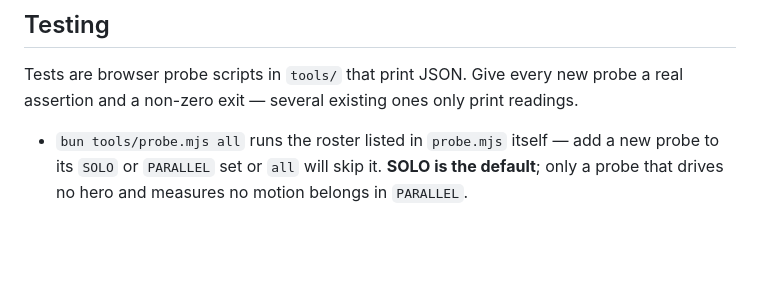
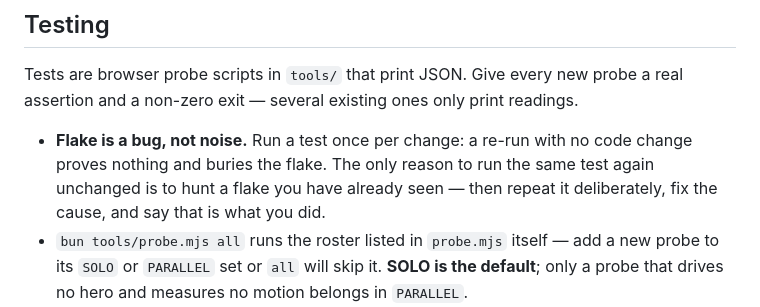
Before and after one commit to MikaelPorttila/beast-story, a Markdown page: AGENTS.md, the part around the change. Drawn GitHub-style; blank space fills up the shorter version.

Commit message:
A test run twice is a flake unfixed
Co-Authored-By: Claude Opus 5 <noreply@anthropic.com>

```diff
--- a/AGENTS.md
+++ b/AGENTS.md
@@ -89,6 +89,10 @@ Tests are browser probe scripts in `tools/` that print JSON. Give every new
 probe a real assertion and a non-zero exit — several existing ones only print
 readings.
 
+- **Flake is a bug, not noise.** Run a test once per change: a re-run with no
+  code change proves nothing and buries the flake. The only reason to run the
+  same test again unchanged is to hunt a flake you have already seen — then
+  repeat it deliberately, fix the cause, and say that is what you did.
 - `bun tools/probe.mjs all` runs the roster listed in `probe.mjs` itself — add a
   new probe to its `SOLO` or `PARALLEL` set or `all` will skip it. **SOLO is the
   default**; only a probe that drives no hero and measures no motion belongs in
```
